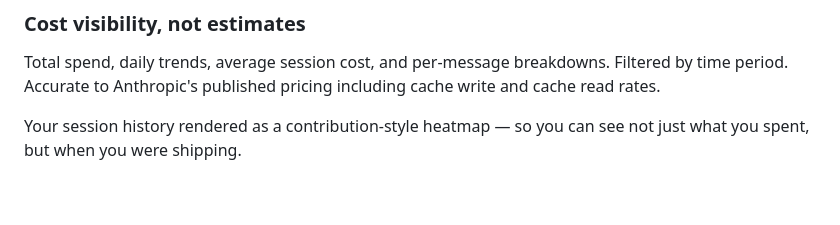
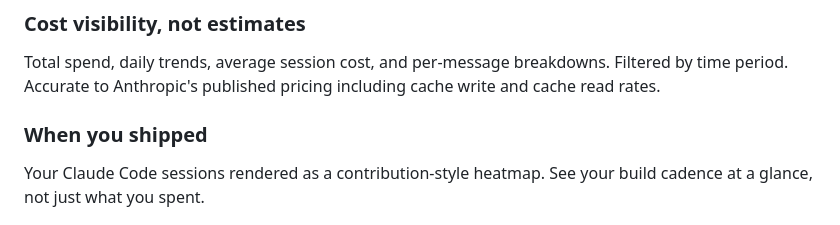
Before and after one commit to MrRichSylvester/token-bleed, a Markdown page: README.md, the part around the change. Rendered like a GitHub page; blank space fills up the shorter version.

Commit message:
docs: update README activity heatmap description and formatting

```diff
--- a/README.md
+++ b/README.md
@@ -31,7 +31,9 @@ Token Bleed fixes that. It reads your local session logs and turns them into a r
 
 Total spend, daily trends, average session cost, and per-message breakdowns. Filtered by time period. Accurate to Anthropic's published pricing including cache write and cache read rates.
 
-Your session history rendered as a contribution-style heatmap — so you can see not just what you spent, but when you were shipping.
+### When you shipped
+
+Your Claude Code sessions rendered as a contribution-style heatmap. See your build cadence at a glance, not just what you spent.
 
 ![Activity Heatmap](images/activity.png)
 
```
